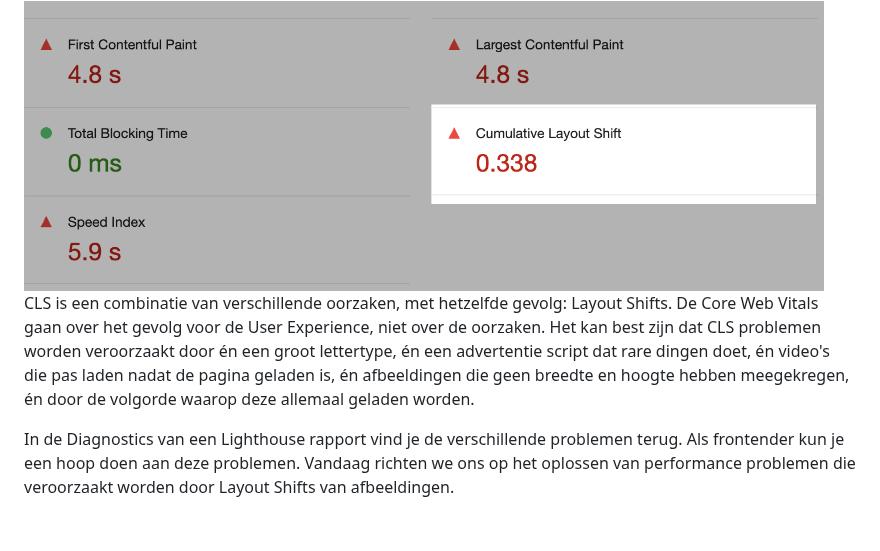
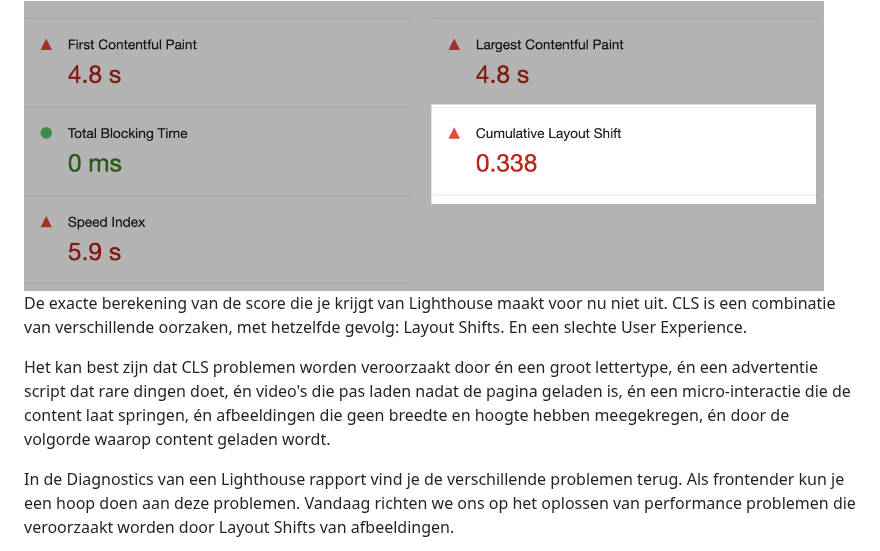
Before and after one commit to fdnd-task/enhanced-website, a Markdown page: docs/layout-shift.md, the part around the change. Rendered like a GitHub page; blank space fills up the shorter version.

Commit message:
Fix stuff

```diff
--- a/docs/layout-shift.md
+++ b/docs/layout-shift.md
@@ -35,7 +35,9 @@ CLS is één van de drie _Core Web Vitals_, waarmee _visuele stabiliteit_ van ee
 
 <img width="800" src="lighthouse-cls.png" alt="">
 
-CLS is een combinatie van verschillende oorzaken, met hetzelfde gevolg: Layout Shifts. De Core Web Vitals gaan over het gevolg voor de User Experience, niet over de oorzaken. Het kan best zijn dat CLS problemen worden veroorzaakt door én een groot lettertype, én een advertentie script dat rare dingen doet, én video's die pas laden nadat de pagina geladen is, én afbeeldingen die geen breedte en hoogte hebben meegekregen, én door de volgorde waarop deze allemaal geladen worden.
+De exacte berekening van de score die je krijgt van Lighthouse maakt voor nu niet uit. CLS is een combinatie van verschillende oorzaken, met hetzelfde gevolg: Layout Shifts. En een slechte User Experience.
+
+Het kan best zijn dat CLS problemen worden veroorzaakt door én een groot lettertype, én een advertentie script dat rare dingen doet, én video's die pas laden nadat de pagina geladen is, én een micro-interactie die de content laat springen, én afbeeldingen die geen breedte en hoogte hebben meegekregen, én door de volgorde waarop content geladen wordt.
 
 In de Diagnostics van een Lighthouse rapport vind je de verschillende problemen terug. Als frontender kun je een hoop doen aan deze problemen. Vandaag richten we ons op het oplossen van performance problemen die veroorzaakt worden door Layout Shifts van afbeeldingen.
 
```
